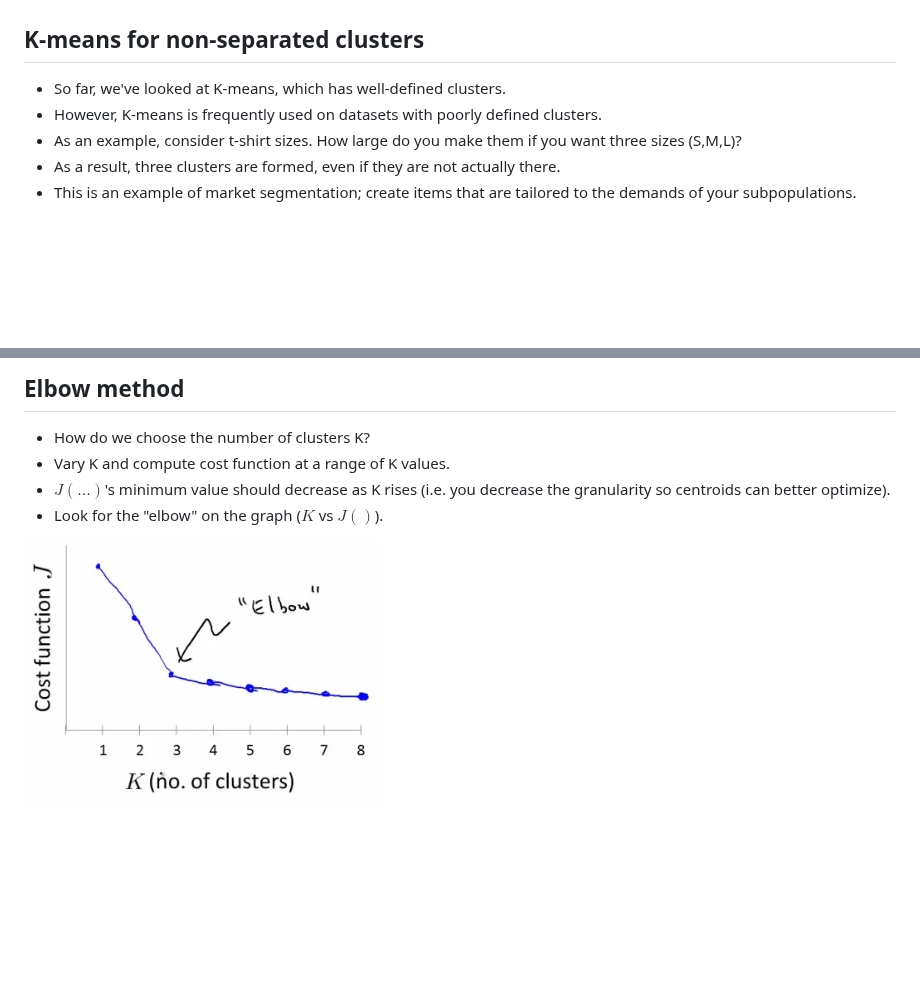
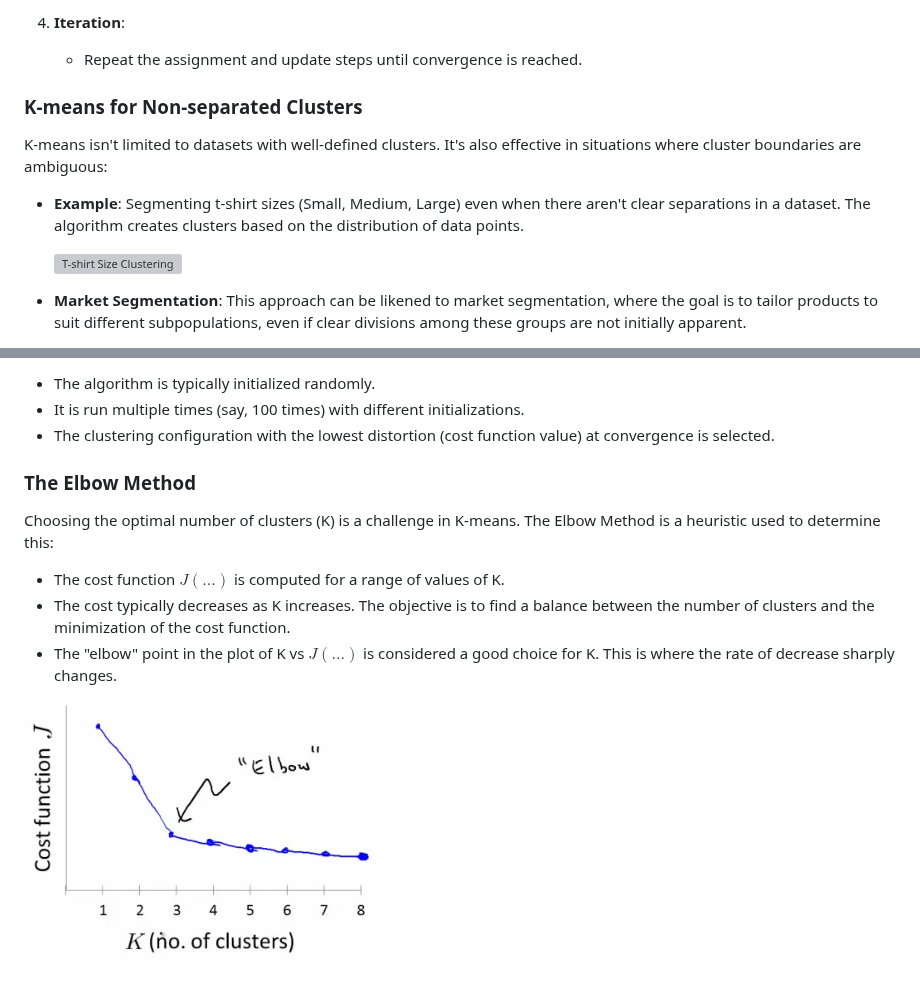
Before and after one commit to djeada/Stanford-Machine-Learning, a Markdown page: slides/week_13_clustering.md, 2 parts joined by grey strips. Drawn GitHub-style; blank space fills up the shorter version; grey boxes are pictures that could not be loaded.

```diff
--- a/slides/week_13_clustering.md
+++ b/slides/week_13_clustering.md
@@ -30,13 +30,14 @@ Algorithm overview:
 
+4. **Iteration**:
+   - Repeat the assignment and update steps until convergence is reached.
 
-## K-means for non-separated clusters
+### K-means for Non-separated Clusters
 
+K-means isn't limited to datasets with well-defined clusters. It's also effective in situations where cluster boundaries are ambiguous:
 
+- **Example**: Segmenting t-shirt sizes (Small, Medium, Large) even when there aren't clear separations in a dataset. The algorithm creates clusters based on the distribution of data points.
 
-* So far, we've looked at K-means, which has well-defined clusters.
-* However, K-means is frequently used on datasets with poorly defined clusters.
-* As an example, consider t-shirt sizes. How large do you make them if you want three sizes (S,M,L)?
-* As a result, three clusters are formed, even if they are not actually there.
-* This is an example of market segmentation; create items that are tailored to the demands of your subpopulations.
+  ![T-shirt Size Clustering](https://github.com/djeada/Stanford-Machine-Learning/blob/main/slides/resources/t_shirt.png)
 
+- **Market Segmentation**: This approach can be likened to market segmentation, where the goal is to tailor products to suit different subpopulations, even if clear divisions among these groups are not initially apparent.
 
@@ -82,10 +80,14 @@ Depending on the starting setting, K means might converge to different solutions
 
-## Elbow method
+- The algorithm is typically initialized randomly.
+- It is run multiple times (say, 100 times) with different initializations.
+- The clustering configuration with the lowest distortion (cost function value) at convergence is selected.
 
+### The Elbow Method
 
-* How do we choose the number of clusters K?
-* Vary K and compute cost function at a range of K values.
-* $J(...)$'s minimum value should decrease as K rises (i.e. you decrease the granularity so centroids can better optimize).
-* Look for the "elbow" on the graph ($K$ vs $J()$).
+Choosing the optimal number of clusters (K) is a challenge in K-means. The Elbow Method is a heuristic used to determine this:
 
-![elbow](https://github.com/djeada/Stanford-Machine-Learning/blob/main/slides/resources/elbow.png)
+- The cost function $J(...)$ is computed for a range of values of K.
+- The cost typically decreases as K increases. The objective is to find a balance between the number of clusters and the minimization of the cost function.
+- The "elbow" point in the plot of K vs $J(...)$ is considered a good choice for K. This is where the rate of decrease sharply changes.
+
+![Elbow Method Graph](https://github.com/djeada/Stanford-Machine-Learning/blob/main/slides/resources/elbow.png)
```
Also changed, not shown: other parts of slides/week_13_clustering.md (+39 -42 lines).
